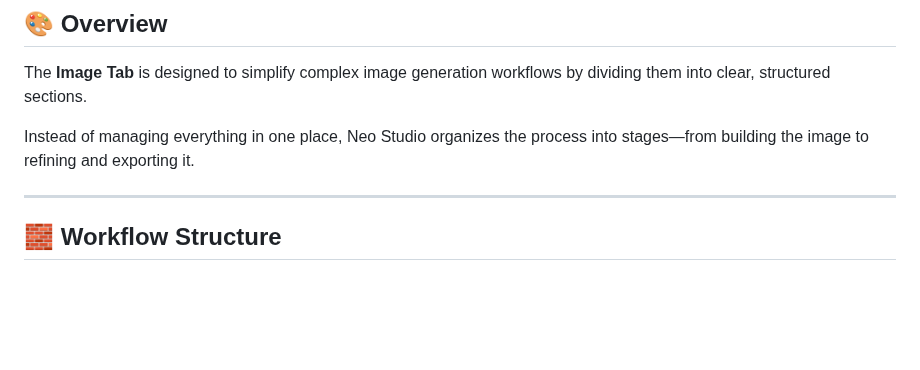
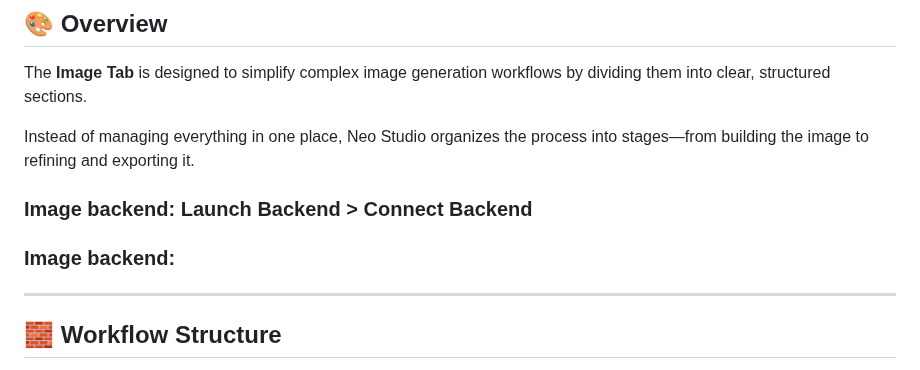
Before and after one commit to MoodPixel/Neo_Studio, a Markdown page: docs/IMAGE_TAB_GUIDE.md, the part around the change. Drawn GitHub-style; blank space fills up the shorter version.

```diff
--- a/docs/IMAGE_TAB_GUIDE.md
+++ b/docs/IMAGE_TAB_GUIDE.md
@@ -6,6 +6,8 @@ The **Image Tab** is designed to simplify complex image generation workflows by
 
 Instead of managing everything in one place, Neo Studio organizes the process into stages—from building the image to refining and exporting it.
 
+### Image backend: Launch Backend > Connect Backend
+### Image backend:
 ---
 
 ## 🧱 Workflow Structure
```
